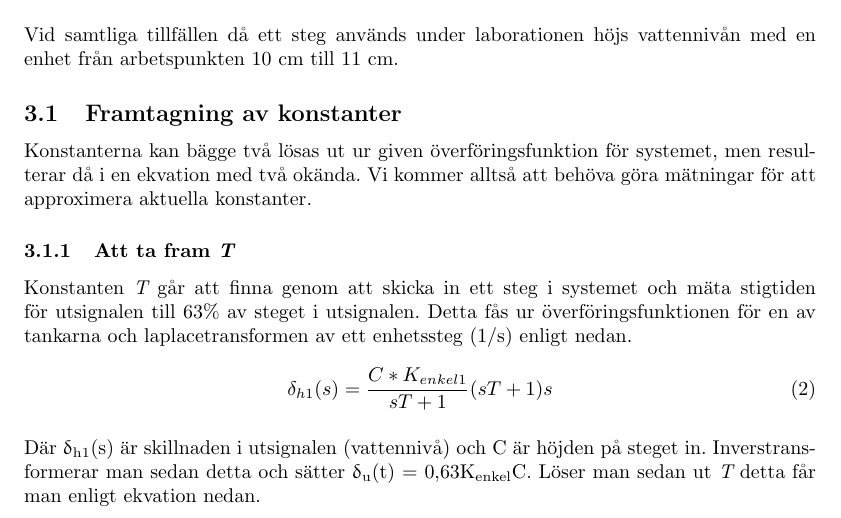
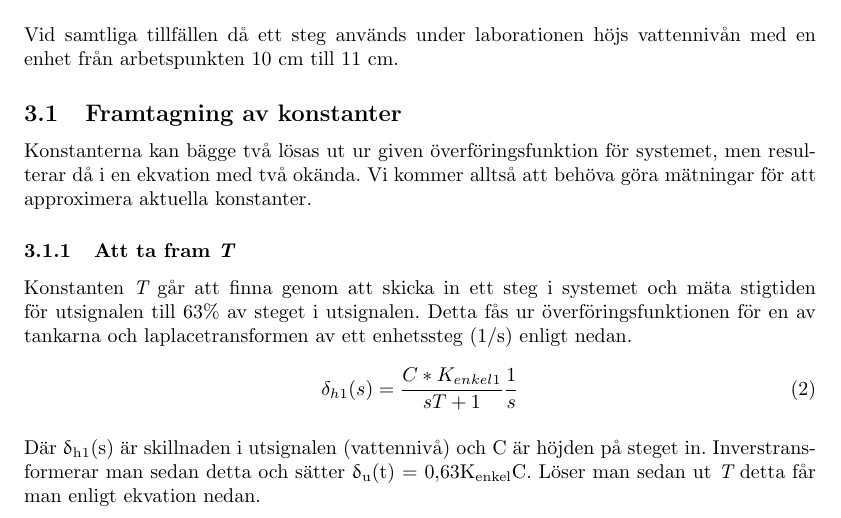
Before and after one commit to hansfilipelo/TSRT12, a LaTeX document (labb_2/rapport.tex): part of page 3 of 10, cut so that both start at the same text. Compiled offline with pdfLaTeX; a LaTeX package or settings file that is missing is left out.

Commit message:
Error in equation

```diff
--- a/labb_2/rapport.tex
+++ b/labb_2/rapport.tex
@@ -122,7 +122,7 @@ Konstanterna kan bägge två lösas ut ur given överföringsfunktion för syste
 Konstanten {\itshape T} går att finna genom att skicka in ett steg i systemet och mäta stigtiden för utsignalen till 63\% av steget i utsignalen. Detta fås ur överföringsfunktionen för en av tankarna och laplacetransformen av ett enhetssteg (1/s) enligt nedan.
 
 \begin{equation}
-\delta_{h1}(s) = \frac{C * K_{enkel1}}{sT+1}{(sT+1)s}
+\delta_{h1}(s) = \frac{C * K_{enkel1}}{sT+1}\frac{1}{s}
 \end{equation}
 \\
 Där \textdelta\textsubscript{h1}(s) är skillnaden i utsignalen (vattennivå) och C är höjden på steget in. Inverstransformerar man sedan detta och sätter \textdelta\textsubscript{u}(t) = 0,63K\textsubscript{enkel}C. Löser man sedan ut {\itshape T} detta får man enligt ekvation nedan.
```
